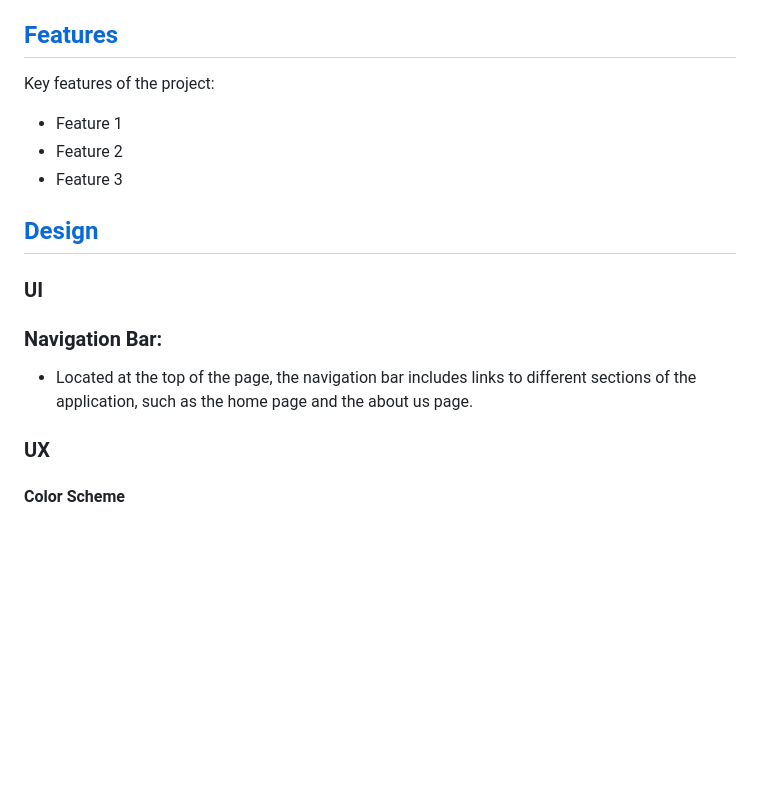
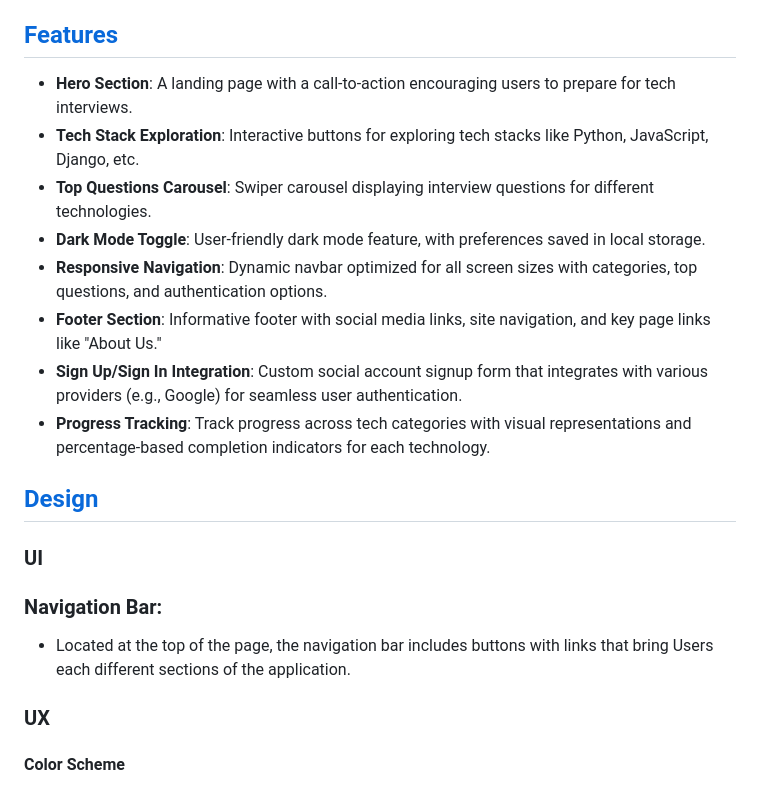
Before and after one commit to ShaAnder/elevate_hackathon_2024, a Markdown page: README.md, the part around the change. Rendered like a GitHub page; blank space fills up the shorter version.

Commit message:
Update Features section of README.html file

```diff
--- a/README.md
+++ b/README.md
@@ -25,11 +25,14 @@ Built using modern technologies such as **Bootstrap** and **Django**, "Job Me" a
 
 ## [Features](#features)
 
-Key features of the project:
-
-- Feature 1
-- Feature 2
-- Feature 3
+- **Hero Section**: A landing page with a call-to-action encouraging users to prepare for tech interviews.
+- **Tech Stack Exploration**: Interactive buttons for exploring tech stacks like Python, JavaScript, Django, etc.
+- **Top Questions Carousel**: Swiper carousel displaying interview questions for different technologies.
+- **Dark Mode Toggle**: User-friendly dark mode feature, with preferences saved in local storage.
+- **Responsive Navigation**: Dynamic navbar optimized for all screen sizes with categories, top questions, and authentication options.
+- **Footer Section**: Informative footer with social media links, site navigation, and key page links like "About Us."
+- **Sign Up/Sign In Integration**: Custom social account signup form that integrates with various providers (e.g., Google) for seamless user authentication.
+- **Progress Tracking**: Track progress across tech categories with visual representations and percentage-based completion indicators for each technology.
 
 ## [Design](#design)
 
@@ -37,7 +40,7 @@ Key features of the project:
 
 ### **Navigation Bar:**
 
-- Located at the top of the page, the navigation bar includes links to different sections of the application, such as the home page and the about us page.
+- Located at the top of the page, the navigation bar includes buttons with links that bring Users each different sections of the application.
 
 ### UX
 
```
